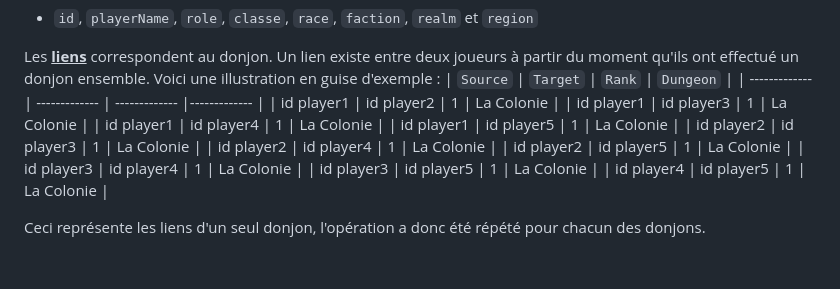
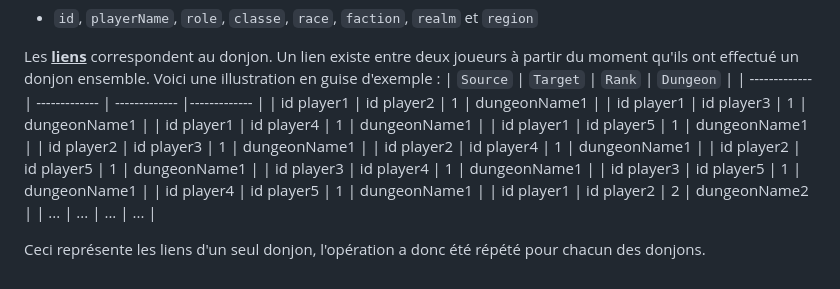
Before and after one commit to jmarquez050997/reseau-wow-raiderio, a Markdown page: README.md, the part around the change. Drawn GitHub-style.

```diff
--- a/README.md
+++ b/README.md
@@ -81,15 +81,17 @@ Les <ins>**noeuds**</ins> représentent tous les personnages ayant effectué un
 Les <ins>**liens**</ins> correspondent au donjon. Un lien existe entre deux joueurs à partir du moment qu'ils ont effectué un donjon ensemble. Voici une illustration en guise d'exemple :
 | `Source`  | `Target` | `Rank` | `Dungeon` |
 | ------------- | ------------- | ------------- |------------- |
-| id player1  | id player2  | 1  | La Colonie |
-| id player1  | id player3  | 1  | La Colonie |
-| id player1  | id player4  | 1  | La Colonie |
-| id player1  | id player5  | 1  | La Colonie |
-| id player2  | id player3  | 1  | La Colonie |
-| id player2  | id player4  | 1  | La Colonie |
-| id player2  | id player5  | 1  | La Colonie |
-| id player3  | id player4  | 1  | La Colonie |
-| id player3  | id player5  | 1  | La Colonie |
-| id player4  | id player5  | 1  | La Colonie |
+| id player1  | id player2  | 1  | dungeonName1 |
+| id player1  | id player3  | 1  | dungeonName1 |
+| id player1  | id player4  | 1  | dungeonName1 |
+| id player1  | id player5  | 1  | dungeonName1 |
+| id player2  | id player3  | 1  | dungeonName1 |
+| id player2  | id player4  | 1  | dungeonName1 |
+| id player2  | id player5  | 1  | dungeonName1 |
+| id player3  | id player4  | 1  | dungeonName1 |
+| id player3  | id player5  | 1  | dungeonName1 |
+| id player4  | id player5  | 1  | dungeonName1 |
+| id player1  | id player2  | 2  | dungeonName2 |
+| ...  | ...  | ...  | ... |
 
 Ceci représente les liens d'un seul donjon, l'opération a donc été répété pour chacun des donjons.
```
